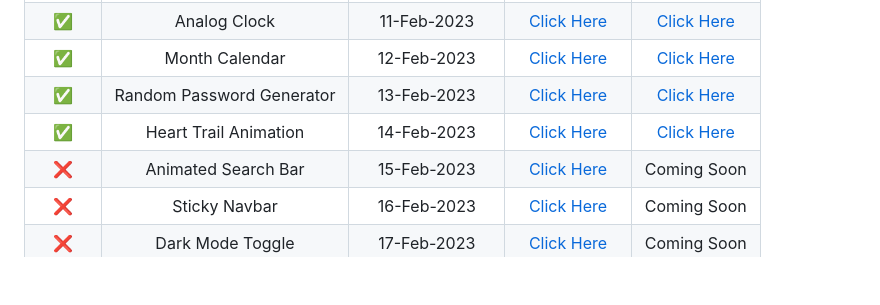
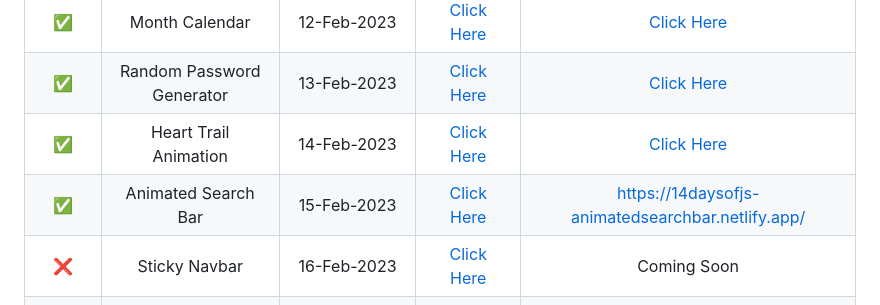
Before and after one commit to Harsh971/14DaysOfJavascript, a Markdown page: README.md, the part around the change. GitHub-like rendering; blank space fills up the shorter version.

```diff
--- a/README.md
+++ b/README.md
@@ -21,7 +21,7 @@
 | ✅ | Month Calendar            | 12-Feb-2023 | [Click Here](https://github.com/Harsh971/14DaysOfJavascript/tree/main/Month%20Calendar) | [Click Here](https://14daysofjs-monthcalender.netlify.app/) |
 | ✅ | Random Password Generator | 13-Feb-2023 | [Click Here](https://github.com/Harsh971/14DaysOfJavascript/tree/main/Random%20Password%20Generator) | [Click Here](https://14daysofjs-randompasswordgenerator.netlify.app/) |
 | ✅ | Heart Trail Animation     | 14-Feb-2023 | [Click Here](https://github.com/Harsh971/14DaysOfJavascript/tree/main/Heart%20Trail%20Animation) | [Click Here](https://14daysofjs-hearttrailanimation.netlify.app//) |
-| ❌ | Animated Search Bar       | 15-Feb-2023 | [Click Here](https://github.com/Harsh971/14DaysOfJavascript/tree/main/Animated%20Search%20Bar) | Coming Soon    |
+| ✅ | Animated Search Bar       | 15-Feb-2023 | [Click Here](https://github.com/Harsh971/14DaysOfJavascript/tree/main/Animated%20Search%20Bar) |https://14daysofjs-animatedsearchbar.netlify.app/|
 | ❌ | Sticky Navbar             | 16-Feb-2023 | [Click Here](https://github.com/Harsh971/14DaysOfJavascript/tree/main/Sticky%20Navbar) | Coming Soon    |
 | ❌ | Dark Mode Toggle          | 17-Feb-2023 | [Click Here](https://github.com/Harsh971/14DaysOfJavascript/tree/main/Dark%20Mode%20Toggle) | Coming Soon    |
 | ❌ | Auto Text Effect Animation| 18-Feb-2023 | [Click Here](https://github.com/Harsh971/14DaysOfJavascript/tree/main/Auto%20Text%20Effect%20Animation) |Coming Soon|
```
